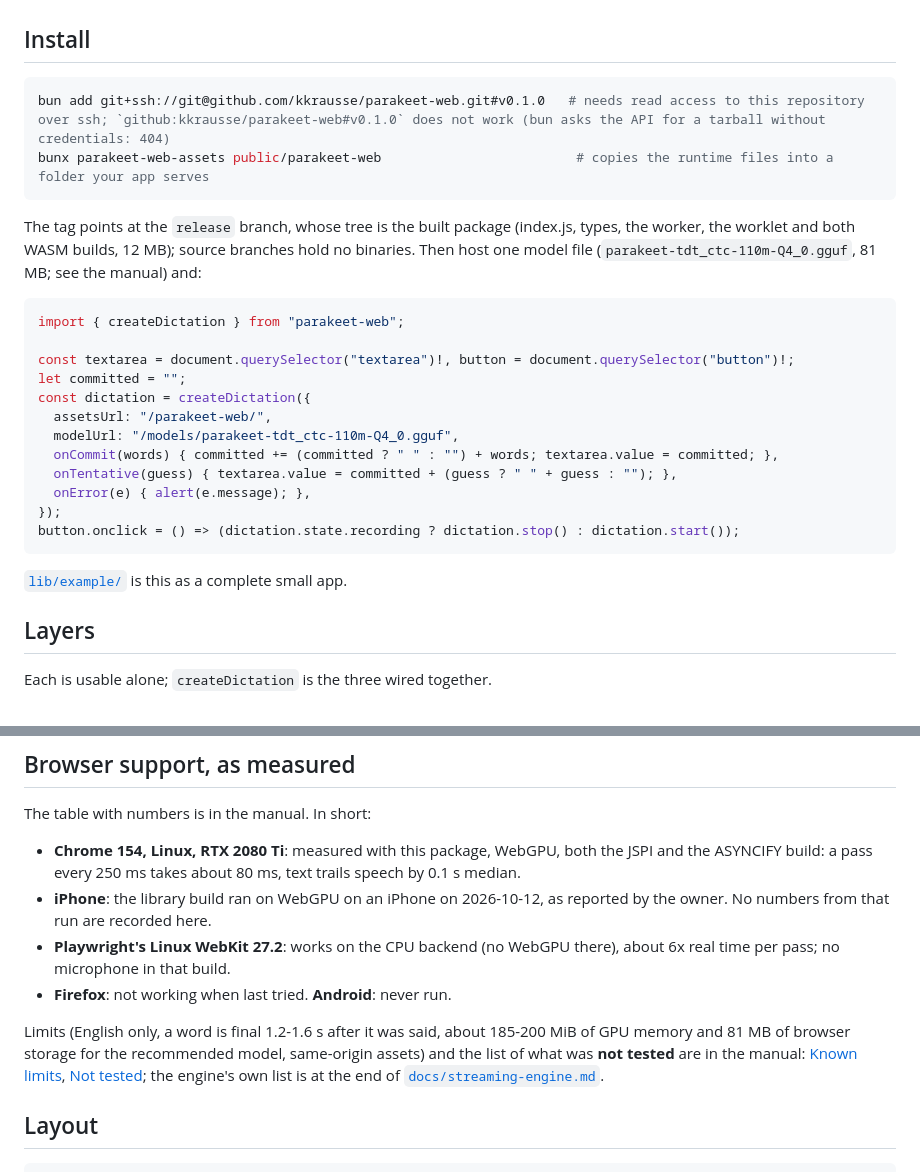
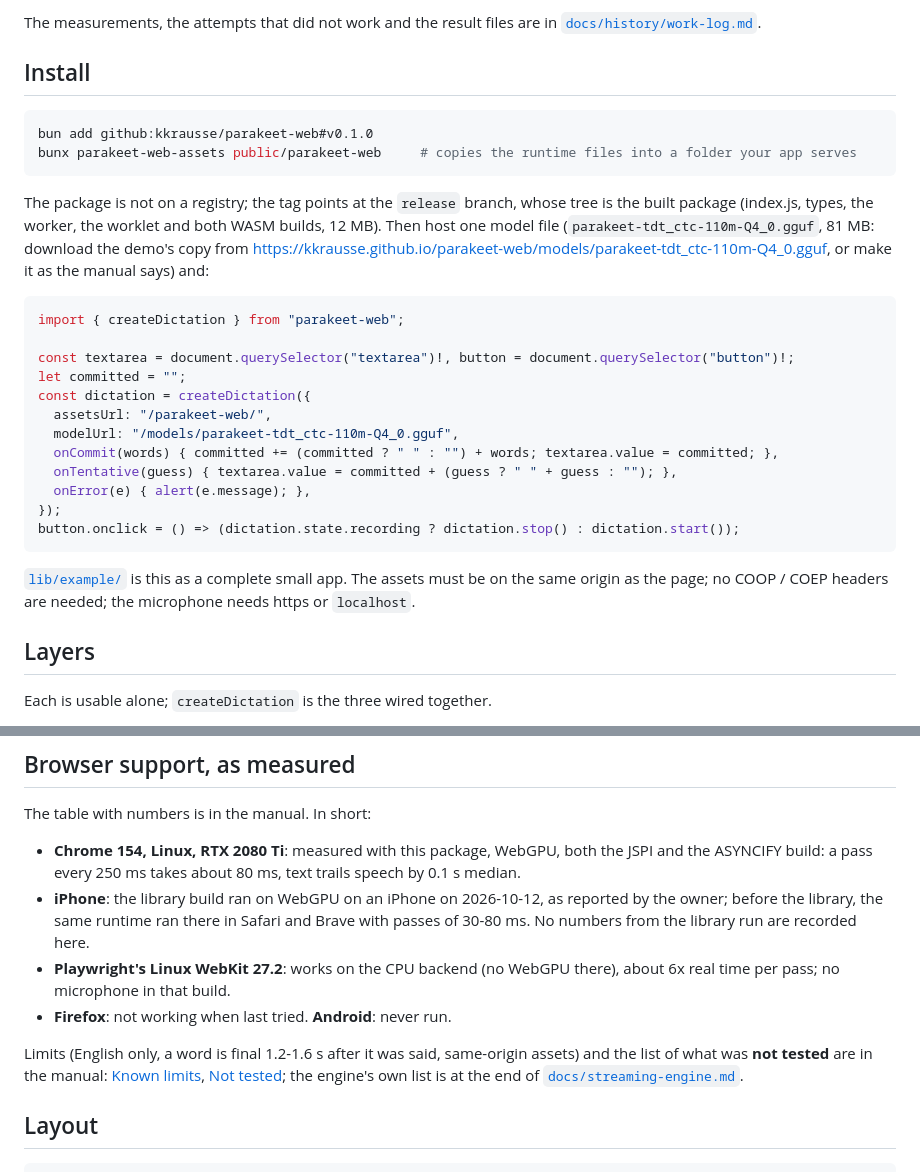
Before and after one commit to kkrausse/parakeet-web, a Markdown page: README.md, 2 parts joined by grey strips. Rendered like a GitHub page.

````diff
--- a/README.md
+++ b/README.md
@@ -14,14 +63,17 @@ file system).
+The measurements, the attempts that did not work and the result files are in
+[`docs/history/work-log.md`](docs/history/work-log.md).
 
 ## Install
 
 ```sh
-bun add git+ssh://git@github.com/kkrausse/parakeet-web.git#v0.1.0   # needs read access to this repository over ssh; `github:kkrausse/parakeet-web#v0.1.0` does not work (bun asks the API for a tarball without credentials: 404)
-bunx parakeet-web-assets public/parakeet-web                         # copies the runtime files into a folder your app serves
+bun add github:kkrausse/parakeet-web#v0.1.0
+bunx parakeet-web-assets public/parakeet-web     # copies the runtime files into a folder your app serves
 ```
 
-The tag points at the `release` branch, whose tree is the built package (index.js, types, the worker, the worklet
-and both WASM builds, 12 MB); source branches hold no binaries. Then host one model file
-(`parakeet-tdt_ctc-110m-Q4_0.gguf`, 81 MB; see the manual) and:
+The package is not on a registry; the tag points at the `release` branch, whose tree is the built package
+(index.js, types, the worker, the worklet and both WASM builds, 12 MB). Then host one model file
+(`parakeet-tdt_ctc-110m-Q4_0.gguf`, 81 MB: download the demo's copy from
+<https://kkrausse.github.io/parakeet-web/models/parakeet-tdt_ctc-110m-Q4_0.gguf>, or make it as the manual says) and:
 
 ```ts
 import { createDictation } from "parakeet-web";
@@ -38,7 +90,8 @@ const dictation = createDictation({
 button.onclick = () => (dictation.state.recording ? dictation.stop() : dictation.start());
 ```
 
-[`lib/example/`](lib/example/) is this as a complete small app.
+[`lib/example/`](lib/example/) is this as a complete small app. The assets must be on the same origin as the
+page; no COOP / COEP headers are needed; the microphone needs https or `localhost`.
 
 ## Layers
 
@@ -56,16 +109,16 @@ The table with numbers is in the manual. In short:
 
 - **Chrome 154, Linux, RTX 2080 Ti**: measured with this package, WebGPU, both the JSPI and the ASYNCIFY build:
   a pass every 250 ms takes about 80 ms, text trails speech by 0.1 s median.
-- **iPhone**: the library build ran on WebGPU on an iPhone on 2026-10-12, as reported by the owner. No numbers
-  from that run are recorded here.
+- **iPhone**: the library build ran on WebGPU on an iPhone on 2026-10-12, as reported by the owner; before the
+  library, the same runtime ran there in Safari and Brave with passes of 30-80 ms. No numbers from the library
+  run are recorded here.
 - **Playwright's Linux WebKit 27.2**: works on the CPU backend (no WebGPU there), about 6x real time per pass;
   no microphone in that build.
 - **Firefox**: not working when last tried. **Android**: never run.
 
-Limits (English only, a word is final 1.2-1.6 s after it was said, about 185-200 MiB of GPU memory and 81 MB of
-browser storage for the recommended model, same-origin assets) and the list of what was **not tested** are in the
-manual: [Known limits](lib/README.md#known-limits), [Not tested](lib/README.md#not-tested); the engine's own list
-is at the end of [`docs/streaming-engine.md`](docs/streaming-engine.md).
+Limits (English only, a word is final 1.2-1.6 s after it was said, same-origin assets) and the list of what was
+**not tested** are in the manual: [Known limits](lib/README.md#known-limits), [Not tested](lib/README.md#not-tested);
+the engine's own list is at the end of [`docs/streaming-engine.md`](docs/streaming-engine.md).
 
 ## Layout
 
````
Also changed, not shown: other parts of README.md (+63 -16 lines), lib/README.md (+4 -4 lines).
